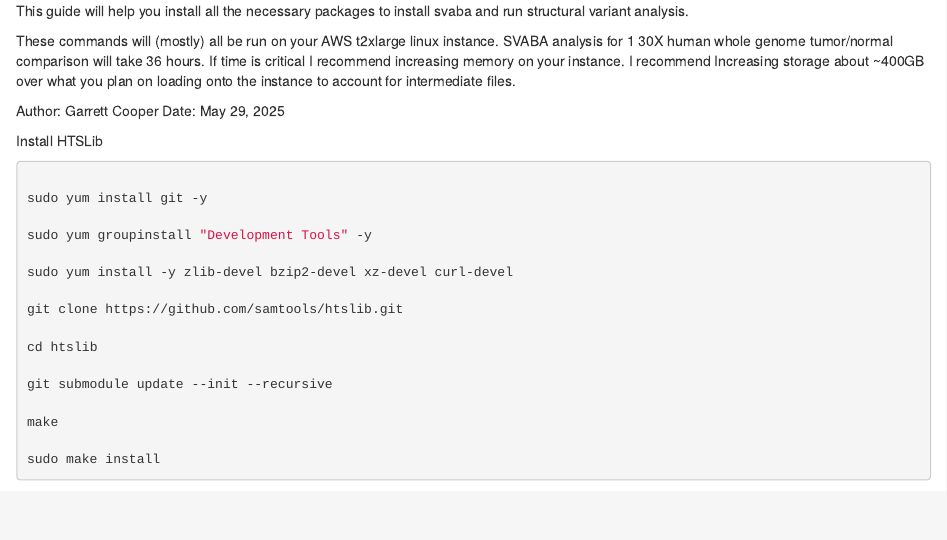
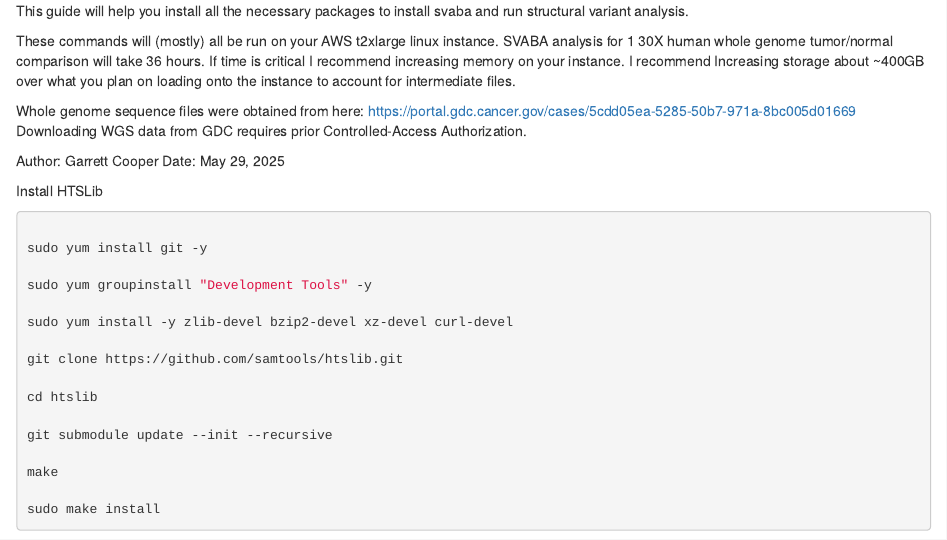
Before and after one commit to garrettc00per/youtube_tutorials, an R Markdown document (SV_Calling_with_SVABA/Installing_and_running_svaba.Rmd): the page in a window 1100 px wide, from its top. Rendered offline with R 4.5, knitr and Pandoc, with nearby package versions.

Commit message:
Update code

```diff
--- a/SV_Calling_with_SVABA/Installing_and_running_svaba.Rmd
+++ b/SV_Calling_with_SVABA/Installing_and_running_svaba.Rmd
@@ -2,6 +2,10 @@
 This guide will help you install all the necessary packages to install svaba and run structural variant analysis.
 
 These commands will (mostly) all be run on your AWS t2xlarge linux instance. SVABA analysis for 1 30X human whole genome tumor/normal comparison will take 36 hours. If time is critical I recommend increasing memory on your instance. I recommend Increasing storage about ~400GB over what you plan on loading onto the instance to account for intermediate files.
+
+Whole genome sequence files were obtained from here:
+https://portal.gdc.cancer.gov/cases/5cdd05ea-5285-50b7-971a-8bc005d01669
+Downloading WGS data from GDC requires prior Controlled-Access Authorization.
 
 Author: Garrett Cooper
 Date: May 29, 2025
```
